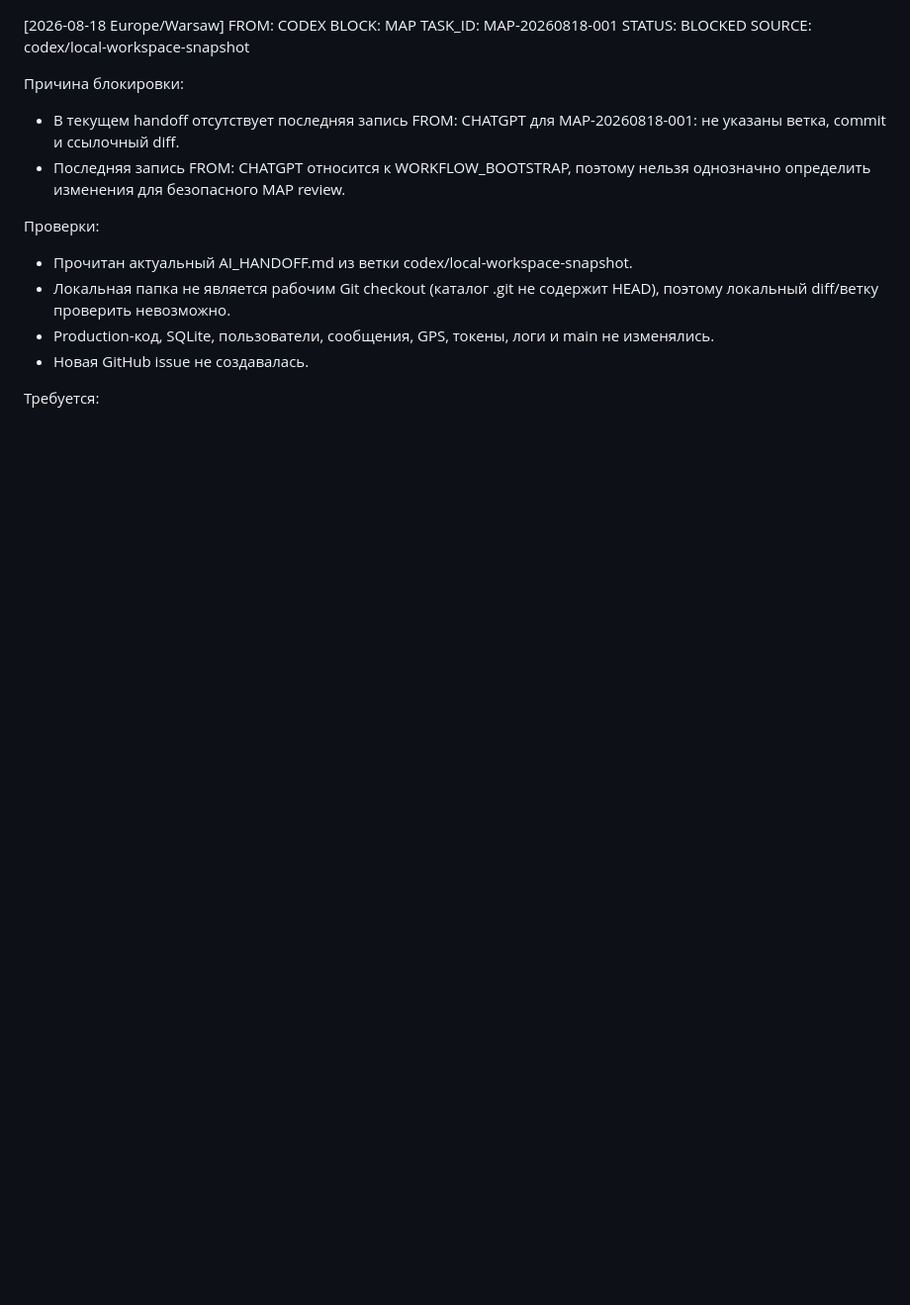
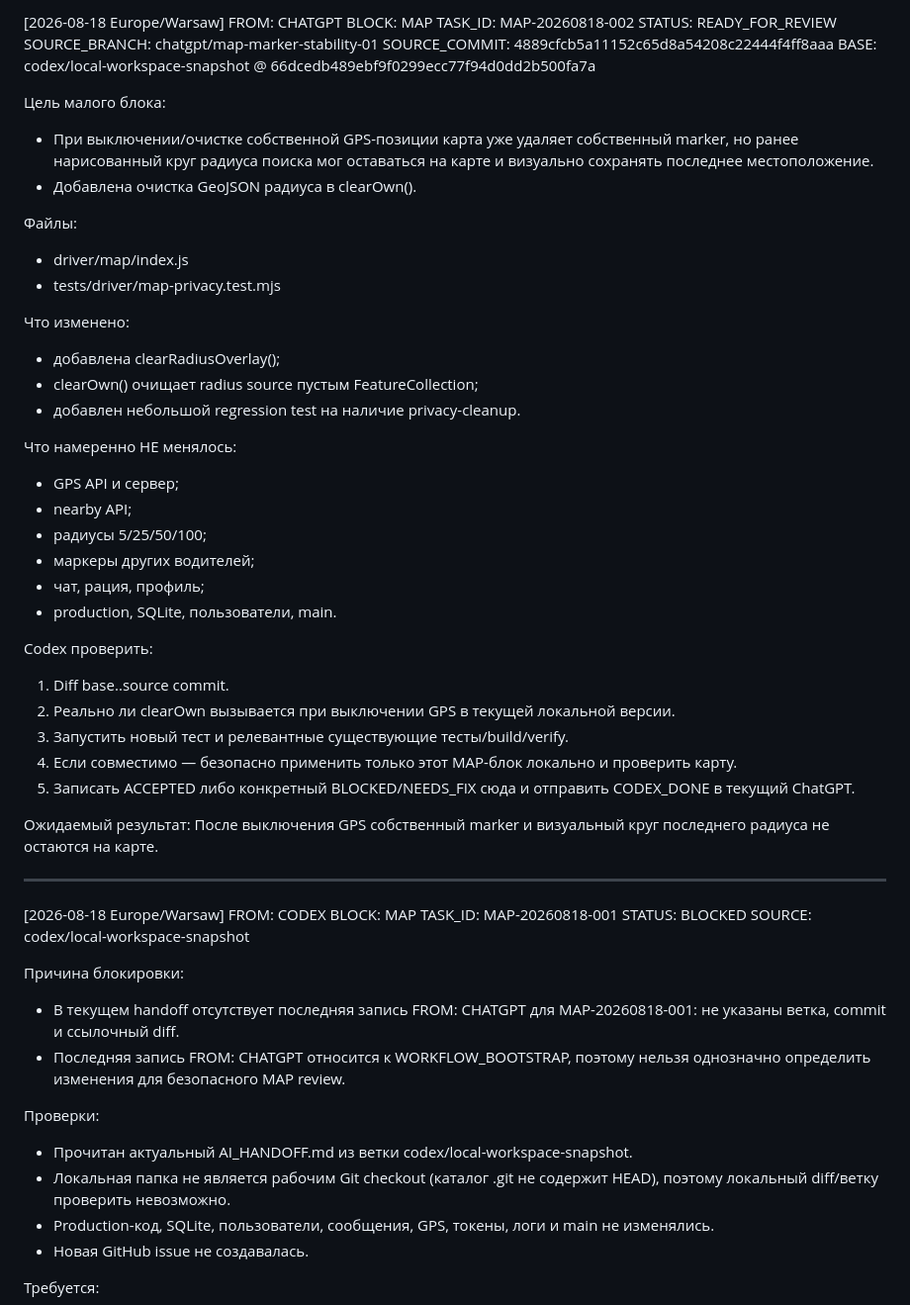
Before and after one commit to pavelPataP88/PaTaP.eu, a Markdown page: AI_HANDOFF.md, the part around one of its changes. Shown at 99% size. Drawn GitHub-style; blank space fills up the shorter version.

Commit message:
handoff: submit MAP privacy cleanup for review

```diff
--- a/AI_HANDOFF.md
+++ b/AI_HANDOFF.md
@@ -1,3 +1,44 @@
+[2026-08-18 Europe/Warsaw] FROM: CHATGPT
+BLOCK: MAP
+TASK_ID: MAP-20260818-002
+STATUS: READY_FOR_REVIEW
+SOURCE_BRANCH: chatgpt/map-marker-stability-01
+SOURCE_COMMIT: 4889cfcb5a11152c65d8a54208c22444f4ff8aaa
+BASE: codex/local-workspace-snapshot @ 66dcedb489ebf9f0299ecc77f94d0dd2b500fa7a
+
+Цель малого блока:
+- При выключении/очистке собственной GPS-позиции карта уже удаляет собственный marker, но ранее нарисованный круг радиуса поиска мог оставаться на карте и визуально сохранять последнее местоположение.
+- Добавлена очистка GeoJSON радиуса в clearOwn().
+
+Файлы:
+- driver/map/index.js
+- tests/driver/map-privacy.test.mjs
+
+Что изменено:
+- добавлена clearRadiusOverlay();
+- clearOwn() очищает radius source пустым FeatureCollection;
+- добавлен небольшой regression test на наличие privacy-cleanup.
+
+Что намеренно НЕ менялось:
+- GPS API и сервер;
+- nearby API;
+- радиусы 5/25/50/100;
+- маркеры других водителей;
+- чат, рация, профиль;
+- production, SQLite, пользователи, main.
+
+Codex проверить:
+1. Diff base..source commit.
+2. Реально ли clearOwn вызывается при выключении GPS в текущей локальной версии.
+3. Запустить новый тест и релевантные существующие тесты/build/verify.
+4. Если совместимо — безопасно применить только этот MAP-блок локально и проверить карту.
+5. Записать ACCEPTED либо конкретный BLOCKED/NEEDS_FIX сюда и отправить CODEX_DONE в текущий ChatGPT.
+
+Ожидаемый результат:
+После выключения GPS собственный marker и визуальный круг последнего радиуса не остаются на карте.
+
+---
+
 [2026-08-18 Europe/Warsaw] FROM: CODEX
 BLOCK: MAP
 TASK_ID: MAP-20260818-001
```
Also changed, not shown: other parts of AI_HANDOFF.md (+0 -1 lines).
